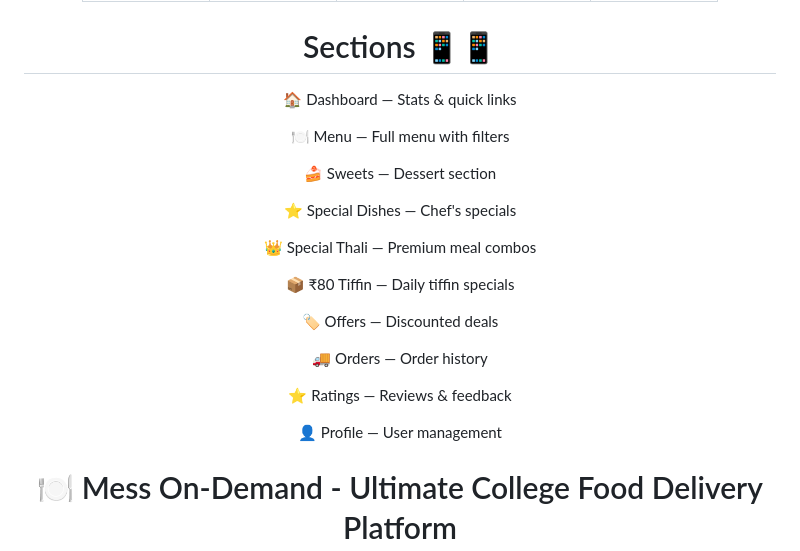
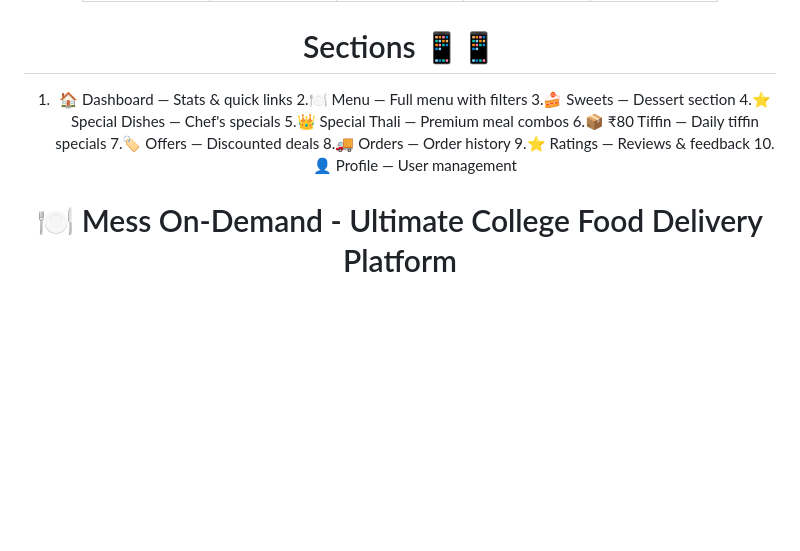
Before and after one commit to Atlastjio359/MessOnDemad-, a Markdown page: README.md, the part around the change. Rendered like a GitHub page; blank space fills up the shorter version.

Commit message:
Revise README.md for improved clarity and details
Updated the README.md to enhance the description of the Mess On-Demand platform, including features, technology stack, and sections for better clarity and presentation.

```diff
--- a/README.md
+++ b/README.md
@@ -20,25 +20,16 @@ Frontend Technologies
 
 # Sections 📱📱
 
-🏠 Dashboard — Stats & quick links
-
-🍽️ Menu — Full menu with filters
-
-🍰 Sweets — Dessert section
-
-⭐ Special Dishes — Chef's specials
-
-👑 Special Thali — Premium meal combos
-
-📦 ₹80 Tiffin — Daily tiffin specials
-
-🏷️ Offers — Discounted deals
-
-🚚 Orders — Order history
-
-⭐ Ratings — Reviews & feedback
-
-👤 Profile — User management
+1. 🏠 Dashboard — Stats & quick links
+2.🍽️ Menu — Full menu with filters
+3.🍰 Sweets — Dessert section
+4.⭐ Special Dishes — Chef's specials
+5.👑 Special Thali — Premium meal combos
+6.📦 ₹80 Tiffin — Daily tiffin specials
+7.🏷️ Offers — Discounted deals
+8.🚚 Orders — Order history
+9.⭐ Ratings — Reviews & feedback
+10.👤 Profile — User management
 
 
 # 🍽️ Mess On-Demand - Ultimate College Food Delivery Platform
```
